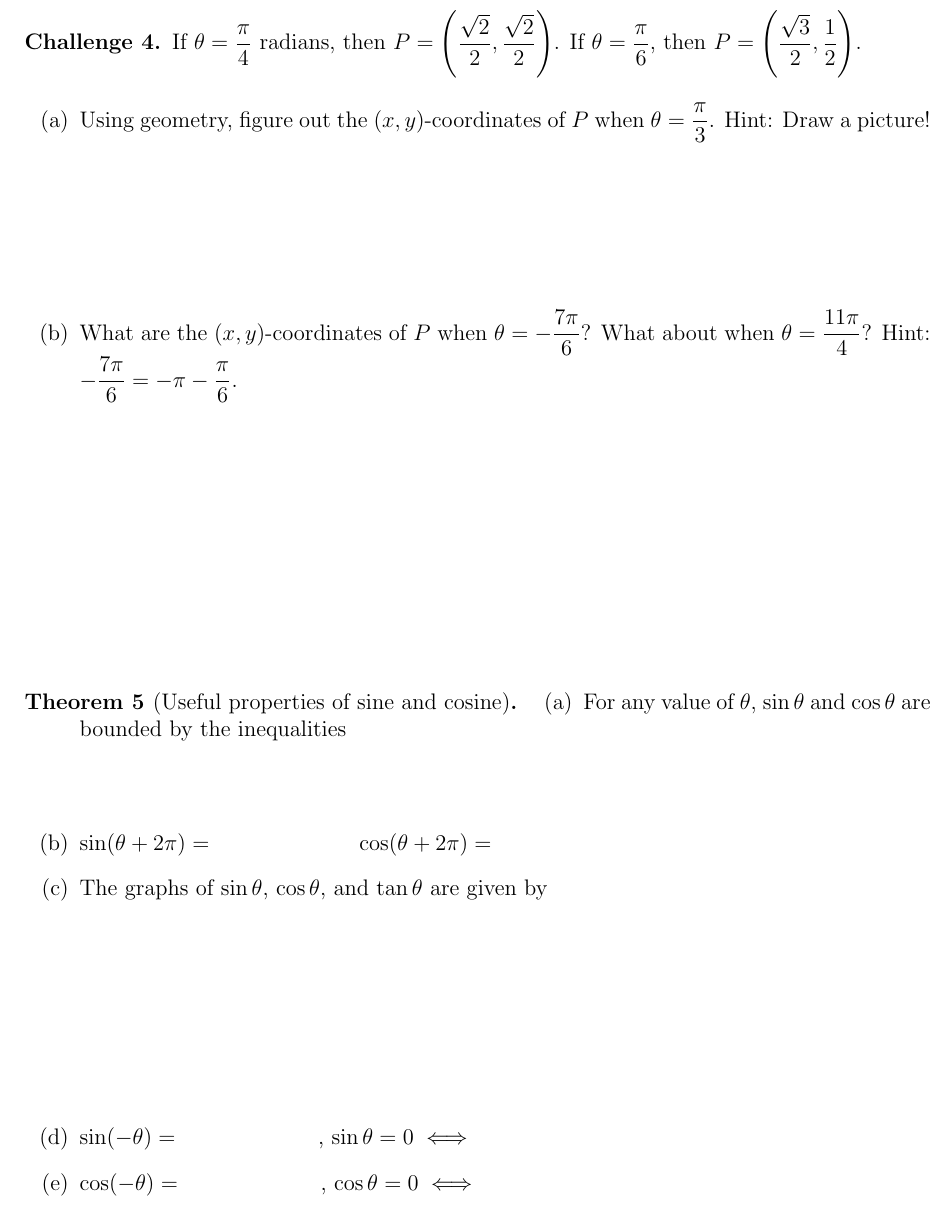
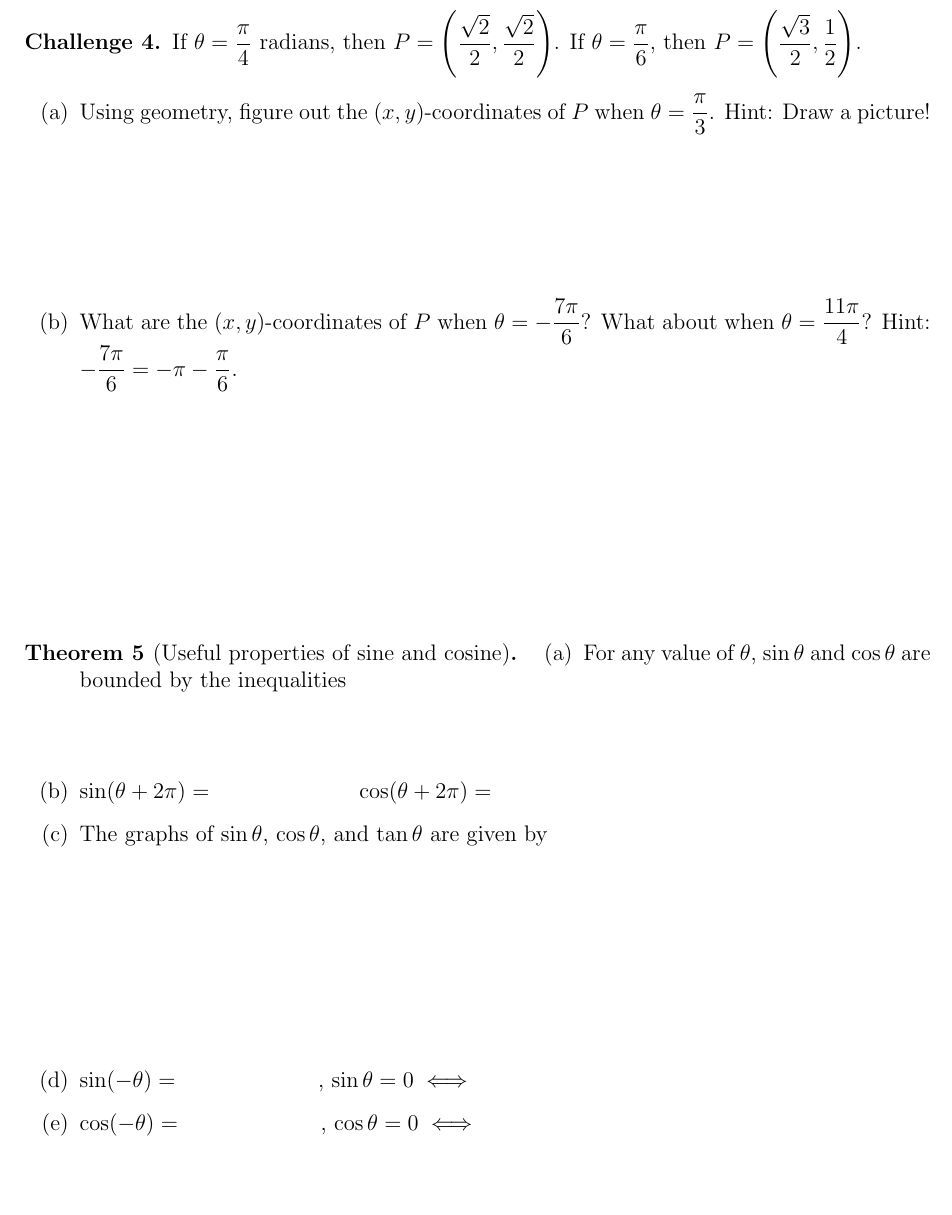
Before and after one commit to MareoRaft/MATH-Calc, a LaTeX document (notesheets-1220/12.2.tex): part of page 2 of 3 before the commit and part of page 2 of 2 after it, cut so that both start at the same text, the shorter picture padded with empty space. Compiled offline with pdfLaTeX.

Commit message:
Let a notesheet accidentally run onto 3rd page.

```diff
--- a/notesheets-1220/12.2.tex
+++ b/notesheets-1220/12.2.tex
@@ -53,7 +53,7 @@
   \item What are the \((x,y)\)-coordinates of \(P\) when \(\theta =
     -\frac{7\pi}{6}\)? What about when \(\theta = \frac{11 \pi}{4}\)?
     Hint: \(-\frac{7\pi}{6} = -\pi-\frac{\pi}{6}\).
-  \vspace{1in}
+  \vspace{0.8in}
   \end{enumerate}
 \end{ex}
 \vspace{-1.5in}
```
